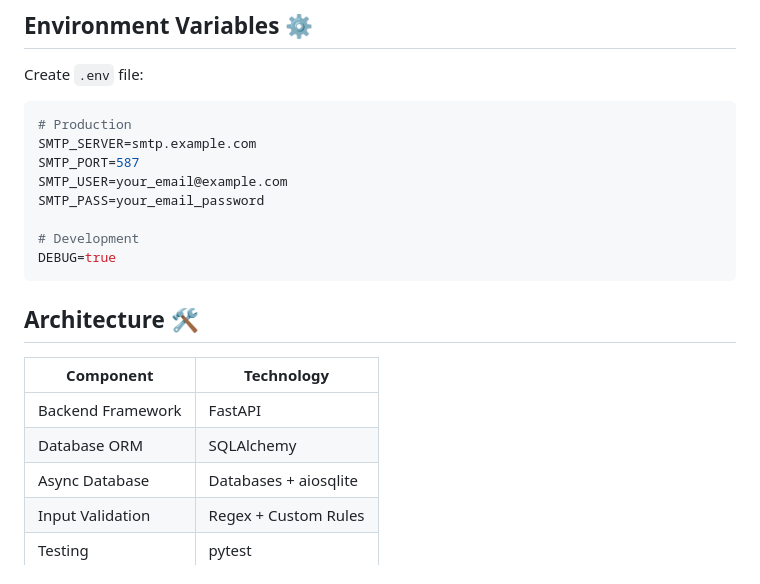
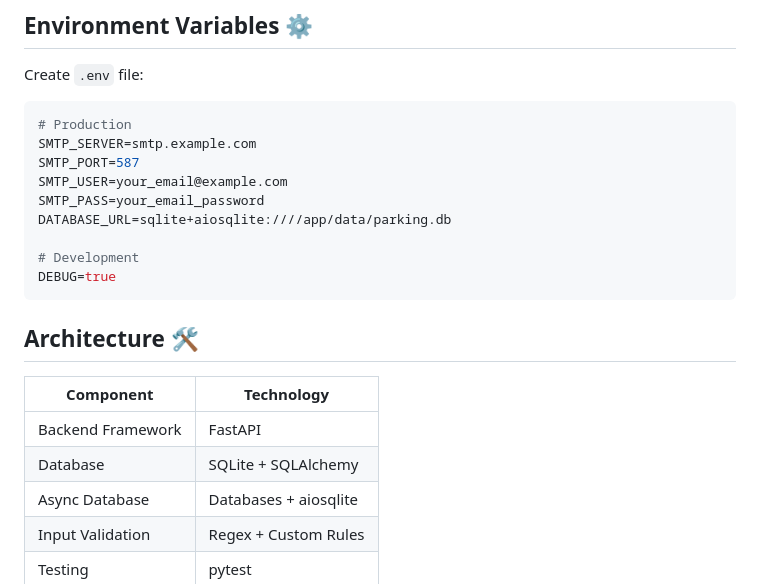
Before and after one commit to leksval/parking_card_management_app, a Markdown page: README.md, the part around one of its changes. Drawn GitHub-style.

```diff
--- a/README.md
+++ b/README.md
@@ -96,6 +97,7 @@ SMTP_SERVER=smtp.example.com
 SMTP_PORT=587
 SMTP_USER=your_email@example.com
 SMTP_PASS=your_email_password
+DATABASE_URL=sqlite+aiosqlite:////app/data/parking.db
 
 # Development
 DEBUG=true
@@ -105,7 +107,7 @@ DEBUG=true
 | Component            | Technology           |
 |----------------------|----------------------|
 | Backend Framework    | FastAPI              |
-| Database ORM         | SQLAlchemy           |
+| Database             | SQLite + SQLAlchemy  |
 | Async Database       | Databases + aiosqlite|
 | Input Validation     | Regex + Custom Rules |
 | Testing              | pytest               |
```
Also changed, not shown: other parts of README.md (+16 -14 lines).
